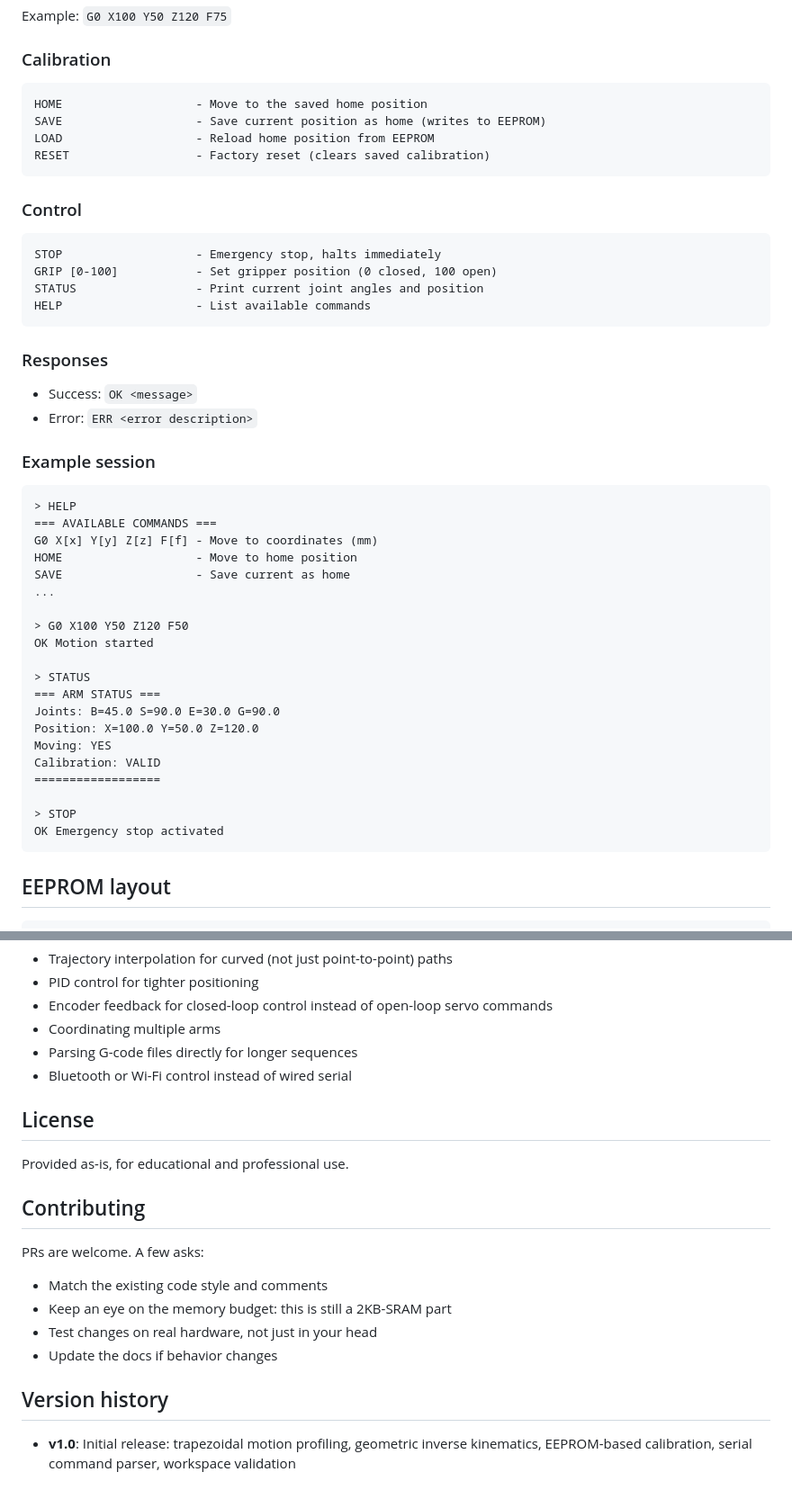
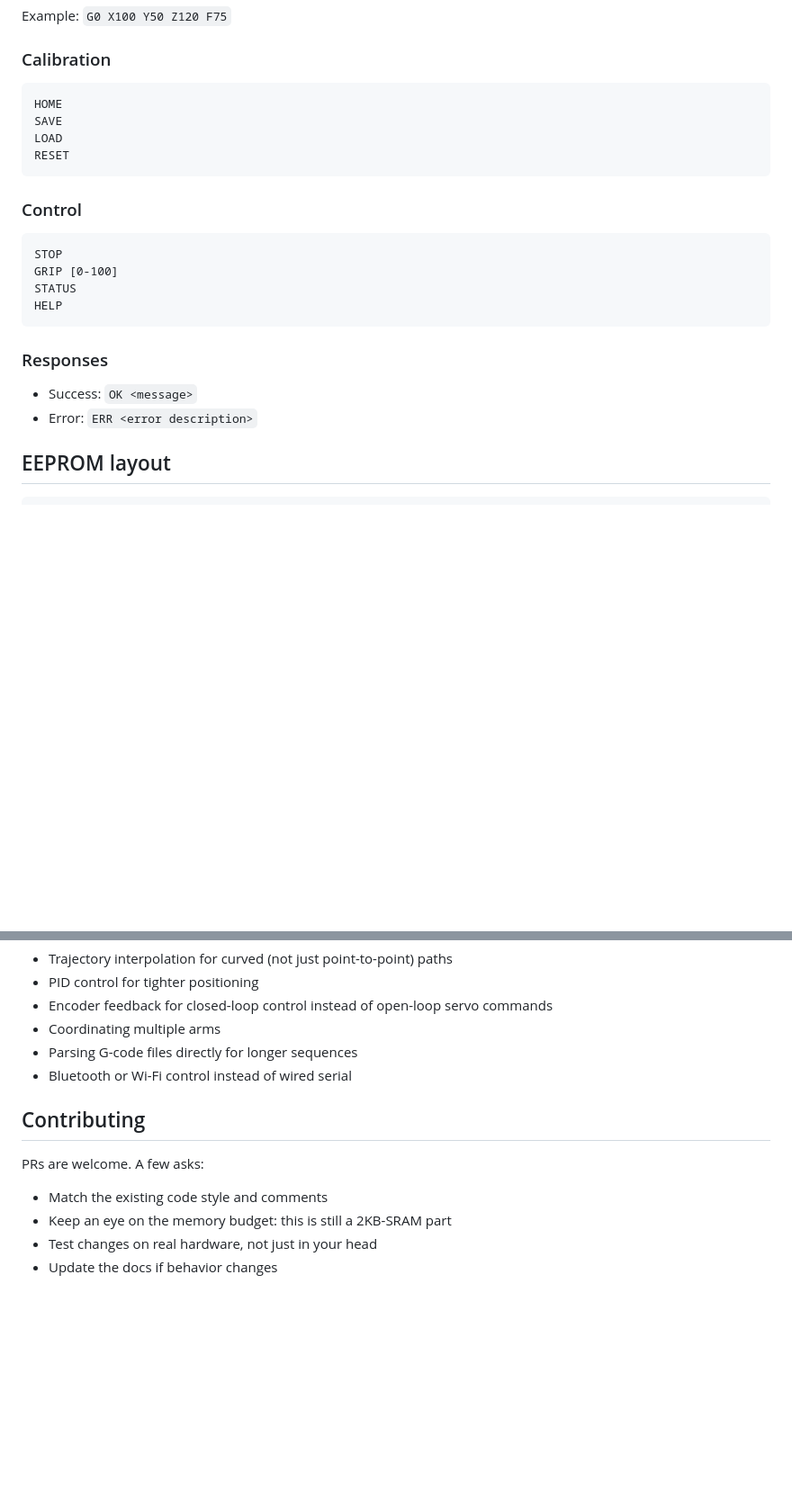
Before and after one commit to david-eze/4DOF-RoboticArm, a Markdown page: README.md, 2 parts joined by grey strips. Shown at 90% size. GitHub-like rendering; blank space fills up the shorter version.

````diff
--- a/README.md
+++ b/README.md
@@ -134,47 +134,23 @@ Example: `G0 X100 Y50 Z120 F75`
 
 ### Calibration
 ```
-HOME                   - Move to the saved home position
-SAVE                   - Save current position as home (writes to EEPROM)
-LOAD                   - Reload home position from EEPROM
-RESET                  - Factory reset (clears saved calibration)
+HOME
+SAVE
+LOAD
+RESET
 ```
 
 ### Control
 ```
-STOP                   - Emergency stop, halts immediately
-GRIP [0-100]           - Set gripper position (0 closed, 100 open)
-STATUS                 - Print current joint angles and position
-HELP                   - List available commands
+STOP
+GRIP [0-100]
+STATUS
+HELP
 ```
 
 ### Responses
 - Success: `OK <message>`
 - Error: `ERR <error description>`
-
-### Example session
-```
-> HELP
-=== AVAILABLE COMMANDS ===
-G0 X[x] Y[y] Z[z] F[f] - Move to coordinates (mm)
-HOME                   - Move to home position
-SAVE                   - Save current as home
-...
-
-> G0 X100 Y50 Z120 F50
-OK Motion started
-
-> STATUS
-=== ARM STATUS ===
-Joints: B=45.0 S=90.0 E=30.0 G=90.0
-Position: X=100.0 Y=50.0 Z=120.0
-Moving: YES
-Calibration: VALID
-==================
-
-> STOP
-OK Emergency stop activated
-```
 
 ## EEPROM layout
 
@@ -354,10 +321,6 @@ STATUS                 # Check current state
 - Parsing G-code files directly for longer sequences
 - Bluetooth or Wi-Fi control instead of wired serial
 
-## License
-
-Provided as-is, for educational and professional use.
-
 ## Contributing
 
 PRs are welcome. A few asks:
@@ -365,7 +328,3 @@ PRs are welcome. A few asks:
 - Keep an eye on the memory budget: this is still a 2KB-SRAM part
 - Test changes on real hardware, not just in your head
 - Update the docs if behavior changes
-
-## Version history
-
-- **v1.0**: Initial release: trapezoidal motion profiling, geometric inverse kinematics, EEPROM-based calibration, serial command parser, workspace validation
````
Also changed, not shown: other parts of README.md (+30 -39 lines).
